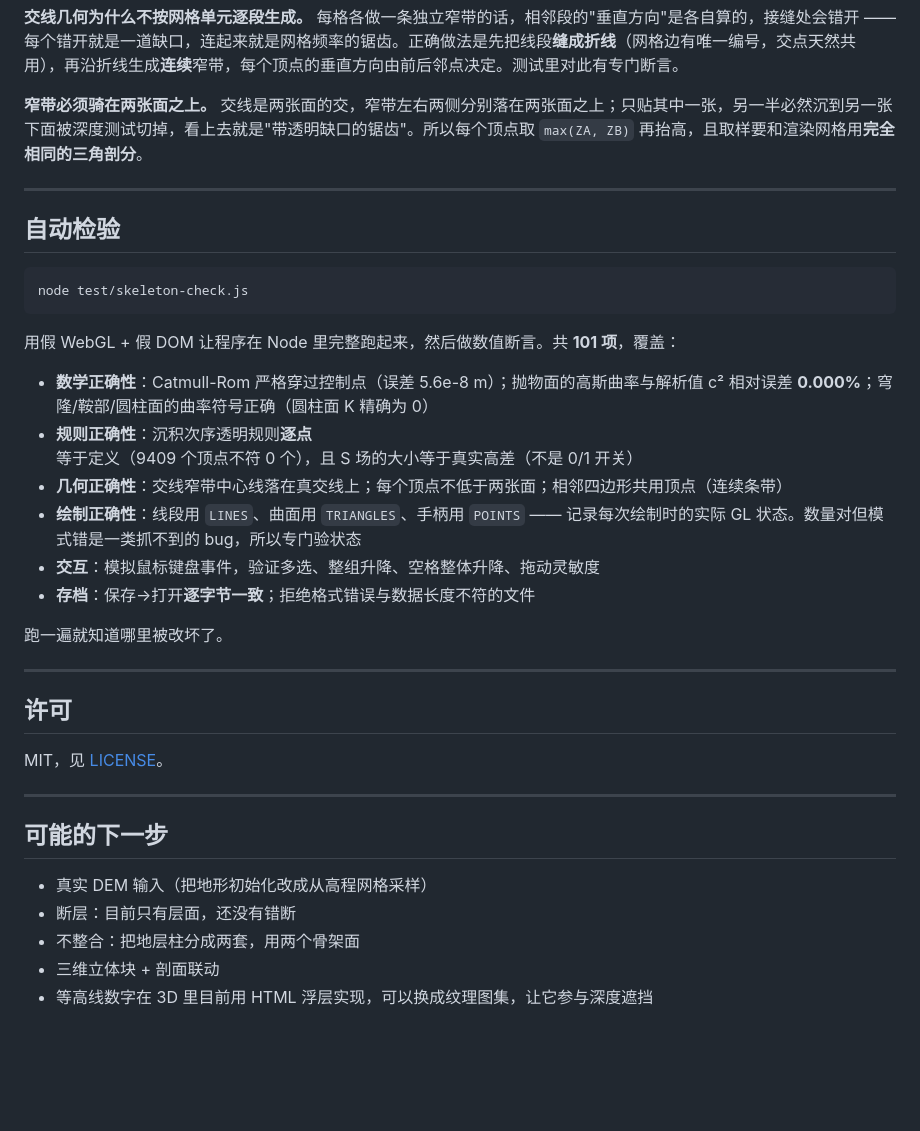
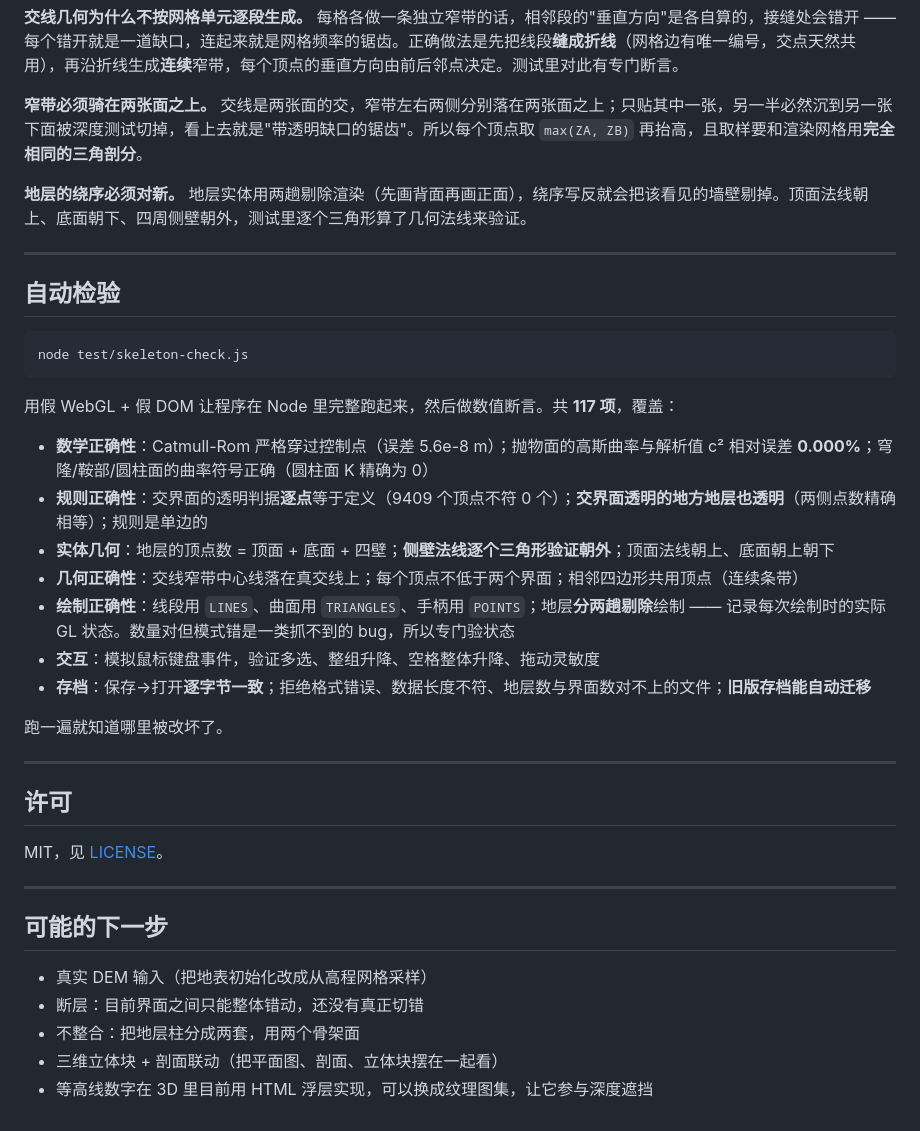
Before and after one commit to luthetin/geostructure-builder, a Markdown page: README.md, the part around the change printed below. Rendered like a GitHub page; blank space fills up the shorter version.

````diff
--- a/README.md
+++ b/README.md
@@ -105,6 +124,8 @@ S < 0  →  有更高次序的层面压在下面  →  丢弃该片元
 
 **窄带必须骑在两张面之上。** 交线是两张面的交，窄带左右两侧分别落在两张面之上；只贴其中一张，另一半必然沉到另一张下面被深度测试切掉，看上去就是"带透明缺口的锯齿"。所以每个顶点取 `max(ZA, ZB)` 再抬高，且取样要和渲染网格用**完全相同的三角剖分**。
 
+**地层的绕序必须对新。** 地层实体用两趟剔除渲染（先画背面再画正面），绕序写反就会把该看见的墙壁剔掉。顶面法线朝上、底面朝下、四周侧壁朝外，测试里逐个三角形算了几何法线来验证。
+
 ---
 
 ## 自动检验
@@ -113,14 +134,15 @@ S < 0  →  有更高次序的层面压在下面  →  丢弃该片元
 node test/skeleton-check.js
 ```
 
-用假 WebGL + 假 DOM 让程序在 Node 里完整跑起来，然后做数值断言。共 **101 项**，覆盖：
+用假 WebGL + 假 DOM 让程序在 Node 里完整跑起来，然后做数值断言。共 **117 项**，覆盖：
 
 - **数学正确性**：Catmull-Rom 严格穿过控制点（误差 5.6e-8 m）；抛物面的高斯曲率与解析值 c² 相对误差 **0.000%**；穹隆/鞍部/圆柱面的曲率符号正确（圆柱面 K 精确为 0）
-- **规则正确性**：沉积次序透明规则**逐点**等于定义（9409 个顶点不符 0 个），且 S 场的大小等于真实高差（不是 0/1 开关）
-- **几何正确性**：交线窄带中心线落在真交线上；每个顶点不低于两张面；相邻四边形共用顶点（连续条带）
-- **绘制正确性**：线段用 `LINES`、曲面用 `TRIANGLES`、手柄用 `POINTS` —— 记录每次绘制时的实际 GL 状态。数量对但模式错是一类抓不到的 bug，所以专门验状态
+- **规则正确性**：交界面的透明判据**逐点**等于定义（9409 个顶点不符 0 个）；**交界面透明的地方地层也透明**（两侧点数精确相等）；规则是单边的
+- **实体几何**：地层的顶点数 = 顶面 + 底面 + 四壁；**侧壁法线逐个三角形验证朝外**；顶面法线朝上、底面朝上朝下
+- **几何正确性**：交线窄带中心线落在真交线上；每个顶点不低于两个界面；相邻四边形共用顶点（连续条带）
+- **绘制正确性**：线段用 `LINES`、曲面用 `TRIANGLES`、手柄用 `POINTS`；地层**分两趟剔除**绘制 —— 记录每次绘制时的实际 GL 状态。数量对但模式错是一类抓不到的 bug，所以专门验状态
 - **交互**：模拟鼠标键盘事件，验证多选、整组升降、空格整体升降、拖动灵敏度
-- **存档**：保存→打开**逐字节一致**；拒绝格式错误与数据长度不符的文件
+- **存档**：保存→打开**逐字节一致**；拒绝格式错误、数据长度不符、地层数与界面数对不上的文件；**旧版存档能自动迁移**
 
 跑一遍就知道哪里被改坏了。
 
@@ -134,8 +156,8 @@ MIT，见 [LICENSE](LICENSE)。
 
 ## 可能的下一步
 
-- 真实 DEM 输入（把地形初始化改成从高程网格采样）
-- 断层：目前只有层面，还没有错断
+- 真实 DEM 输入（把地表初始化改成从高程网格采样）
+- 断层：目前界面之间只能整体错动，还没有真正切错
 - 不整合：把地层柱分成两套，用两个骨架面
-- 三维立体块 + 剖面联动
+- 三维立体块 + 剖面联动（把平面图、剖面、立体块摆在一起看）
 - 等高线数字在 3D 里目前用 HTML 浮层实现，可以换成纹理图集，让它参与深度遮挡
````
Also changed, not shown: other parts of README.md (+32 -13 lines), docs/screenshot.png, 2 other files.
